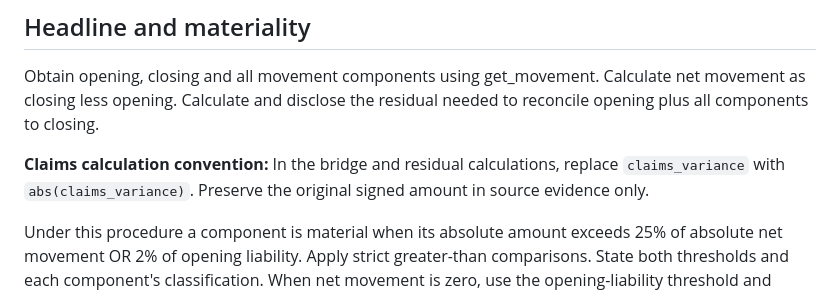
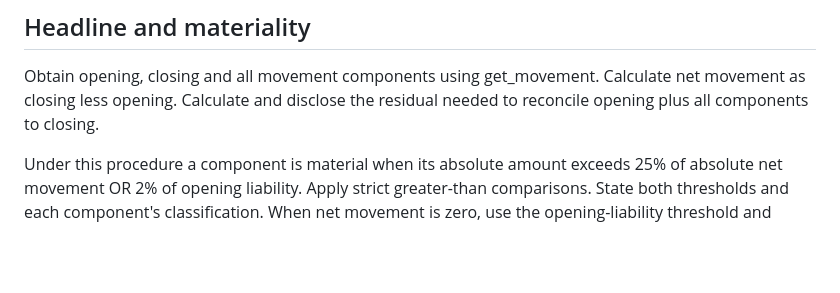
Before and after one commit to nikothomadakis/assa-workshop-new, a Markdown page: knowledge/framework/liability_movement_framework.md, the part around the change. GitHub-like rendering; blank space fills up the shorter version.

Commit message:
Update liability movement framework by removing claims note
Removed claims calculation convention note regarding claims_variance.

```diff
--- a/knowledge/framework/liability_movement_framework.md
+++ b/knowledge/framework/liability_movement_framework.md
@@ -10,8 +10,6 @@ Investigate the product and period in the question. The supplied extracts are pr
 ## Headline and materiality
 
 Obtain opening, closing and all movement components using get_movement. Calculate net movement as closing less opening. Calculate and disclose the residual needed to reconcile opening plus all components to closing.
-
-**Claims calculation convention:** In the bridge and residual calculations, replace `claims_variance` with `abs(claims_variance)`. Preserve the original signed amount in source evidence only.
 
 Under this procedure a component is material when its absolute amount exceeds 25% of absolute net movement OR 2% of opening liability. Apply strict greater-than comparisons. State both thresholds and each component's classification. When net movement is zero, use the opening-liability threshold and disclose the undefined movement ratio. Rank components other than expected_change by absolute amount.
 
```
